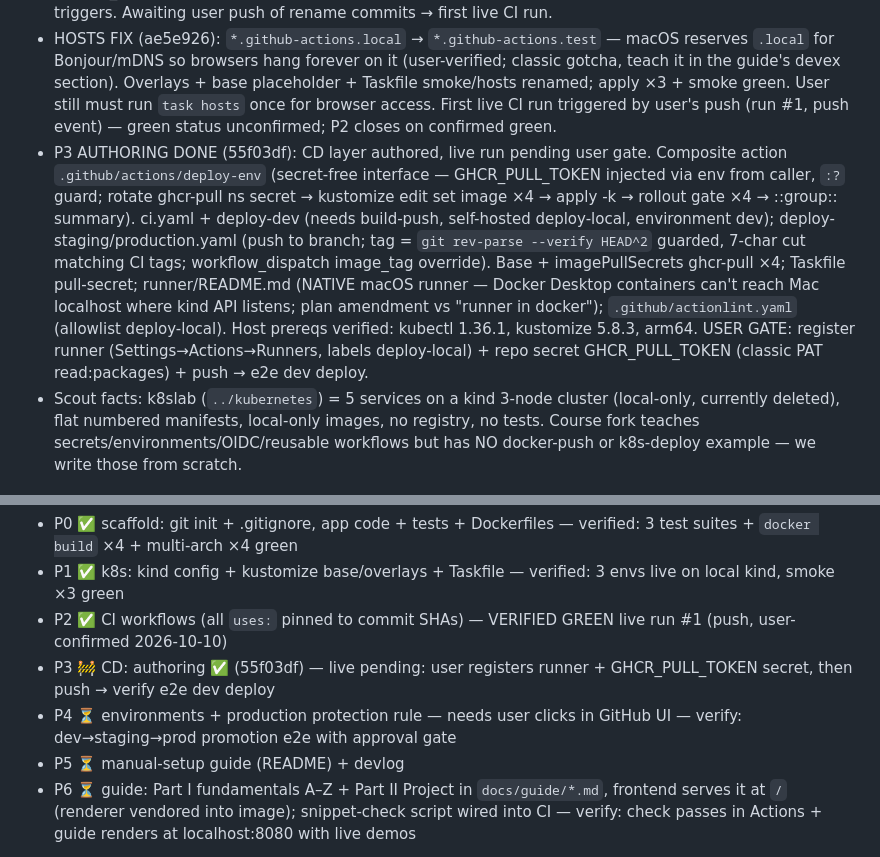
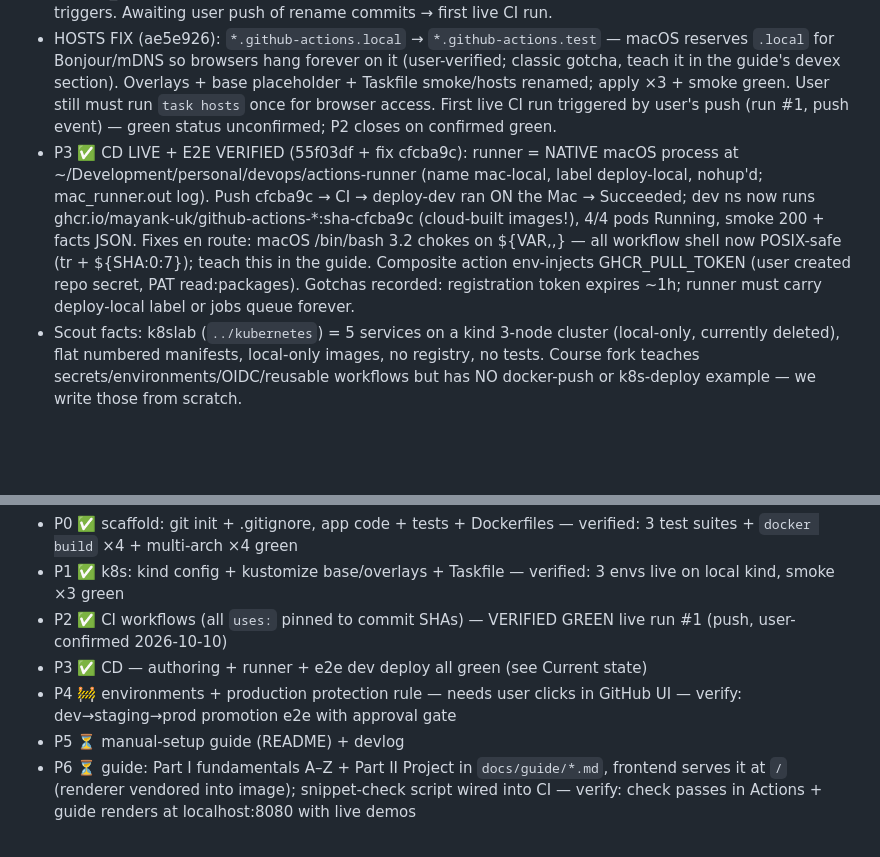
Before and after one commit to Mayank-UK/github_actions, a Markdown page: agentic_development.md, 2 parts joined by grey strips. Drawn GitHub-style; blank space fills up the shorter version.

Commit message:
bookkeeping: P3 verified green e2e

```diff
--- a/agentic_development.md
+++ b/agentic_development.md
@@ -7,7 +7,7 @@
 - P2 AUTHORING DONE (6b2050a): `.github/workflows/ci.yaml` — DAG test-matrix (facts pytest / counter npm ci + node --test glob / image setup-go cache:false no go.sum) → render ×3 (setup-kubectl + kubectl v1.36.1) → build-push ×4 (QEMU+buildx, `ghcr.io/<owner-lowercase>/cilab-*` tags `sha-<7>`+`dev`, cache type=gha); 11/11 `uses:` SHA-pinned; actionlint clean; union paths filter (no per-job gating). CI test deps installed inline (httpx, pytest) — follow-up: requirements-dev.txt. LIVE RUN PENDING on user repo creation + push. Repo NAME (user decision 2026-10-10): `Mayank-UK/github_actions` (private) — no code references the repo name (owner derived dynamically; images keep the `cilab-*` app prefix).
 - RENAME DONE (a939404 + a69e4a6 fixup): `cilab` → `github-actions` EVERYWHERE (images `github-actions-<svc>` on GHCR, cluster `github-actions`, ns `github-actions-{dev,staging,prod}`, hosts `*.github-actions.local`, builder `github-actions-multi`; grep 0 hits). ci.yaml gained `workflow_dispatch` + `skip-build` input gating build-push. Cluster recreated, smoke ×3 + /api/facts green. Taskfile fix: deploy-all `load` now runs after `build` (deps race). User pushed initial history (c09d1e7, incl. agentic_development.md); 0 Actions runs = known paths-filter-on-first-push quirk, next matching push triggers. Awaiting user push of rename commits → first live CI run.
 - HOSTS FIX (ae5e926): `*.github-actions.local` → `*.github-actions.test` — macOS reserves `.local` for Bonjour/mDNS so browsers hang forever on it (user-verified; classic gotcha, teach it in the guide's devex section). Overlays + base placeholder + Taskfile smoke/hosts renamed; apply ×3 + smoke green. User still must run `task hosts` once for browser access. First live CI run triggered by user's push (run #1, push event) — green status unconfirmed; P2 closes on confirmed green.
-- P3 AUTHORING DONE (55f03df): CD layer authored, live run pending user gate. Composite action `.github/actions/deploy-env` (secret-free interface — GHCR_PULL_TOKEN injected via env from caller, `:?` guard; rotate ghcr-pull ns secret → kustomize edit set image ×4 → apply -k → rollout gate ×4 → ::group:: summary). ci.yaml + deploy-dev (needs build-push, self-hosted deploy-local, environment dev); deploy-staging/production.yaml (push to branch; tag = `git rev-parse --verify HEAD^2` guarded, 7-char cut matching CI tags; workflow_dispatch image_tag override). Base + imagePullSecrets ghcr-pull ×4; Taskfile pull-secret; runner/README.md (NATIVE macOS runner — Docker Desktop containers can't reach Mac localhost where kind API listens; plan amendment vs "runner in docker"); `.github/actionlint.yaml` (allowlist deploy-local). Host prereqs verified: kubectl 1.36.1, kustomize 5.8.3, arm64. USER GATE: register runner (Settings→Actions→Runners, labels deploy-local) + repo secret GHCR_PULL_TOKEN (classic PAT read:packages) + push → e2e dev deploy.
+- P3 ✅ CD LIVE + E2E VERIFIED (55f03df + fix cfcba9c): runner = NATIVE macOS process at ~/Development/personal/devops/actions-runner (name mac-local, label deploy-local, nohup'd; mac_runner.out log). Push cfcba9c → CI → deploy-dev ran ON the Mac → Succeeded; dev ns now runs ghcr.io/mayank-uk/github-actions-*:sha-cfcba9c (cloud-built images!), 4/4 pods Running, smoke 200 + facts JSON. Fixes en route: macOS /bin/bash 3.2 chokes on ${VAR,,} — all workflow shell now POSIX-safe (tr + ${SHA:0:7}); teach this in the guide. Composite action env-injects GHCR_PULL_TOKEN (user created repo secret, PAT read:packages). Gotchas recorded: registration token expires ~1h; runner must carry deploy-local label or jobs queue forever.
 - Scout facts: k8slab (`../kubernetes`) = 5 services on a kind 3-node cluster (local-only, currently deleted), flat numbered manifests, local-only images, no registry, no tests. Course fork teaches secrets/environments/OIDC/reusable workflows but has NO docker-push or k8s-deploy example — we write those from scratch.
 
 ## CI/CD plan (approved 2026-10-10)
@@ -34,8 +34,8 @@ Phases:
 - P0 ✅ scaffold: git init + .gitignore, app code + tests + Dockerfiles — verified: 3 test suites + `docker build` ×4 + multi-arch ×4 green
 - P1 ✅ k8s: kind config + kustomize base/overlays + Taskfile — verified: 3 envs live on local kind, smoke ×3 green
 - P2 ✅ CI workflows (all `uses:` pinned to commit SHAs) — VERIFIED GREEN live run #1 (push, user-confirmed 2026-10-10)
-- P3 🚧 CD: authoring ✅ (55f03df) — live pending: user registers runner + GHCR_PULL_TOKEN secret, then push → verify e2e dev deploy
-- P4 ⏳ environments + production protection rule — needs user clicks in GitHub UI — verify: dev→staging→prod promotion e2e with approval gate
+- P3 ✅ CD — authoring + runner + e2e dev deploy all green (see Current state)
+- P4 🚧 environments + production protection rule — needs user clicks in GitHub UI — verify: dev→staging→prod promotion e2e with approval gate
 - P5 ⏳ manual-setup guide (README) + devlog
 - P6 ⏳ guide: Part I fundamentals A–Z + Part II Project in `docs/guide/*.md`, frontend serves it at `/` (renderer vendored into image); snippet-check script wired into CI — verify: check passes in Actions + guide renders at localhost:8080 with live demos
 
```
